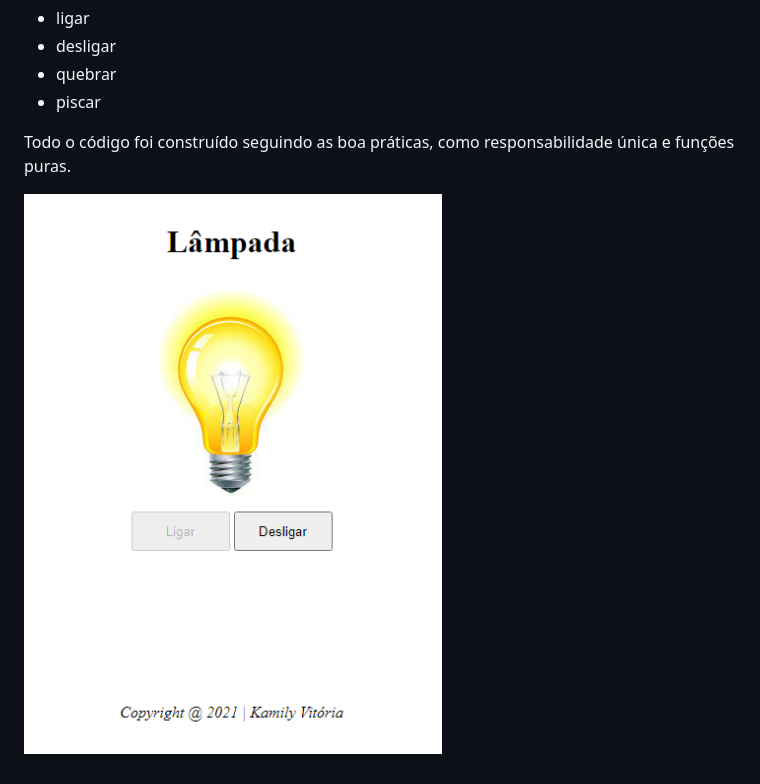
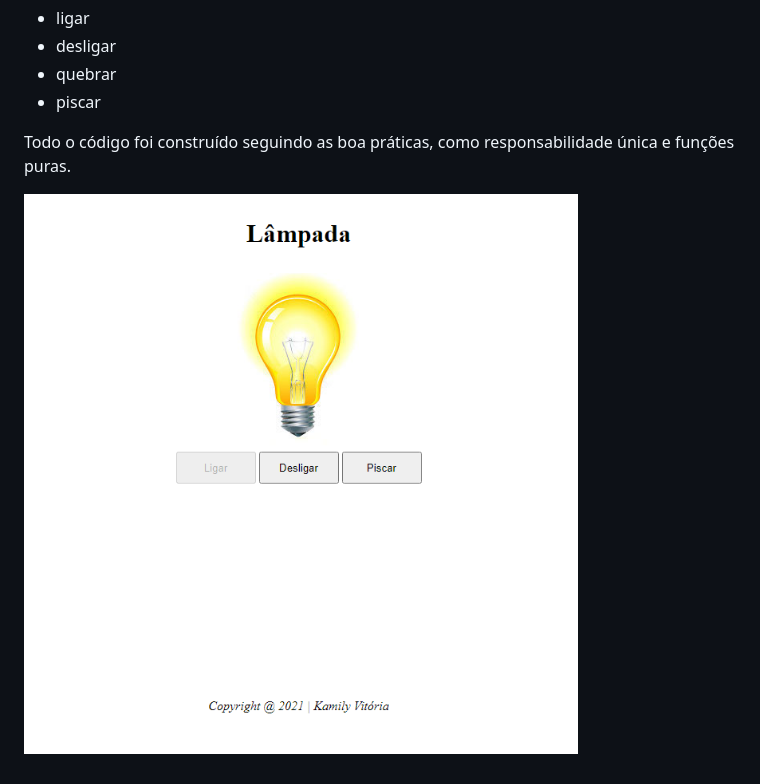
Before and after one commit to Kamily-vi/lampada, a Markdown page: README.md, the part around the change. GitHub-like rendering; pictures changed too: img/capturaLampada.PNG (added).

Commit message:
atualização do README

```diff
--- a/README.md
+++ b/README.md
@@ -9,4 +9,4 @@ O projeto consiste em criar uma lâmpada que tenha três ações:
 
 Todo o código foi construído seguindo as boa práticas, como responsabilidade única e funções puras.
 
-![](img/Capturar.PNG)
+![](img/capturaLampada.PNG)
```
